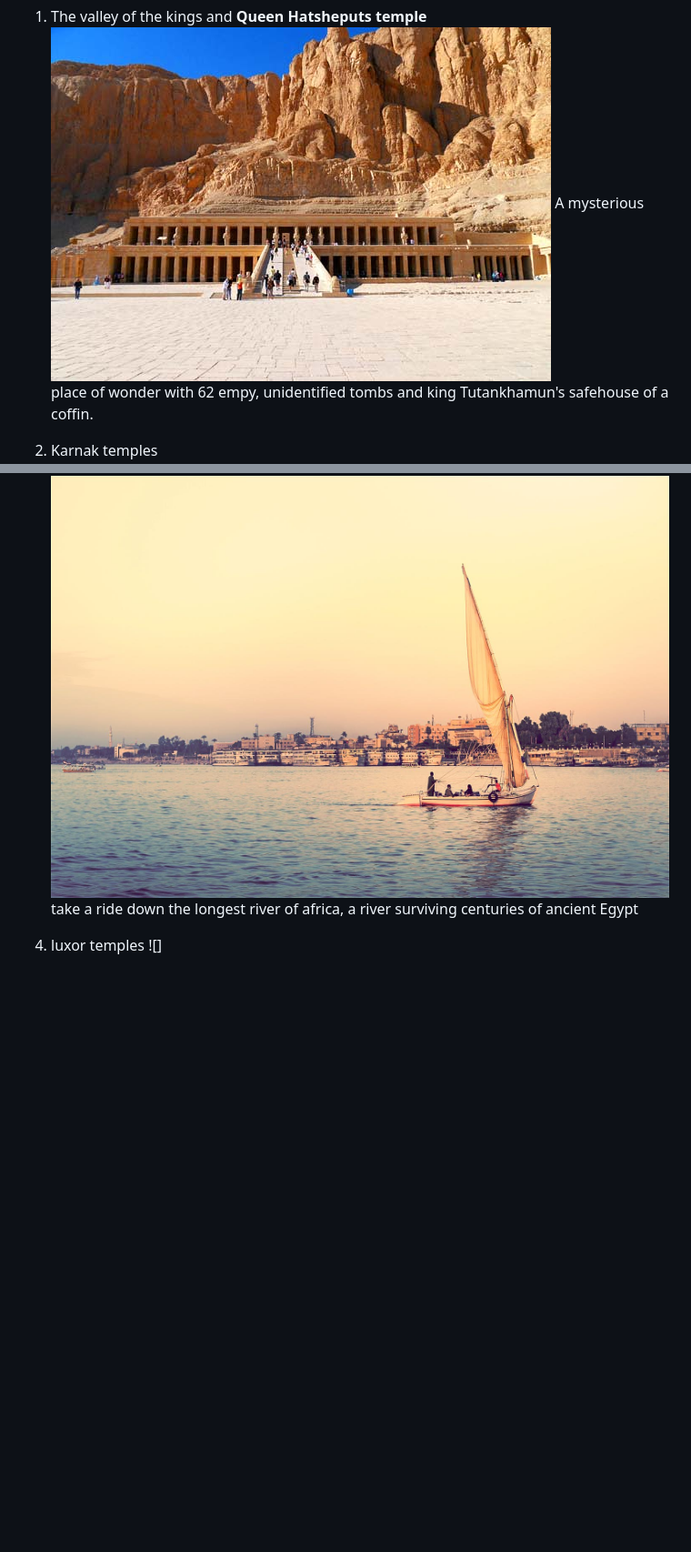
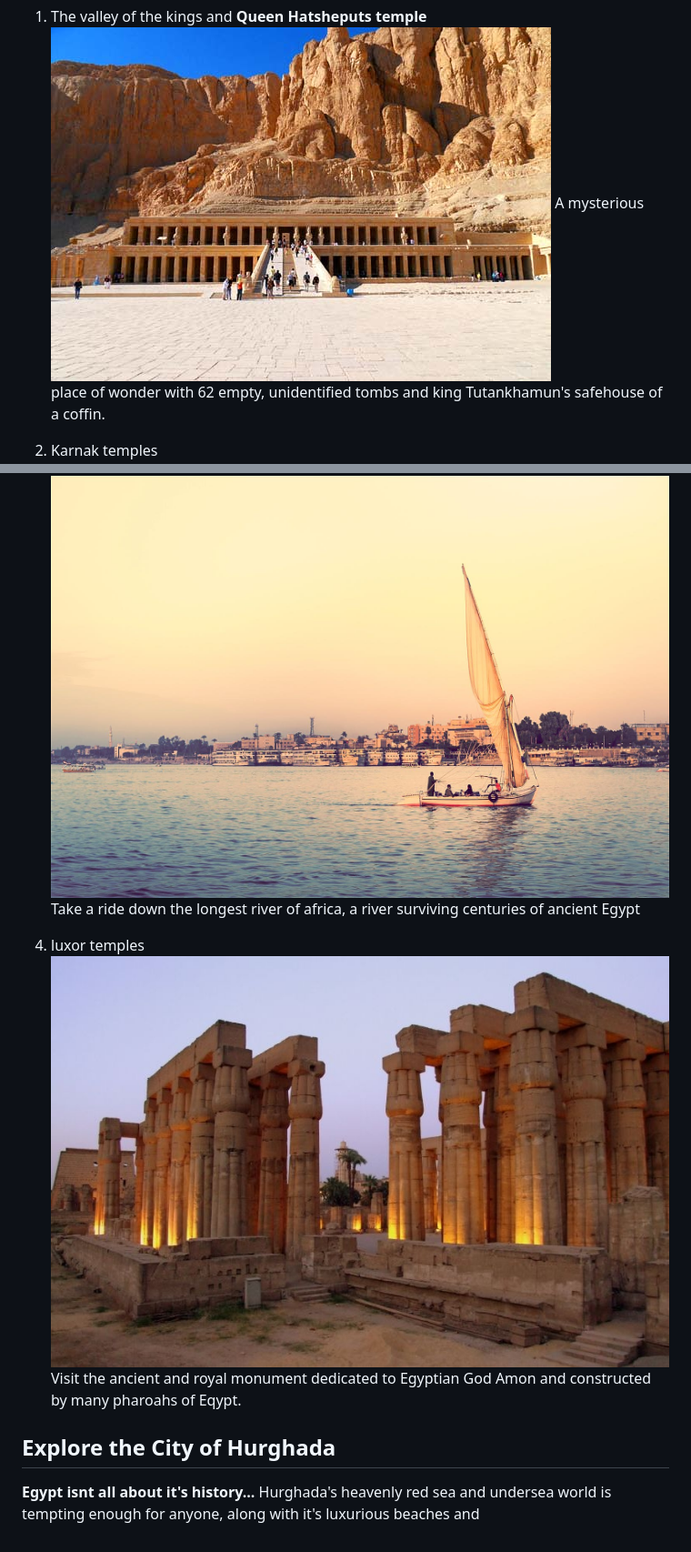
Before and after one commit to radiyaKamal/Egypt-experience, a Markdown page: contentplan.md, 2 parts joined by grey strips. Shown: that part at 91% size. Rendered like a GitHub page; pictures changed too: static/images/luxor_temple.jpg (added); blank space fills up the shorter version.

```diff
--- a/contentplan.md
+++ b/contentplan.md
@@ -12,7 +12,7 @@ Egypt is your **paradise**!
 ## The best of Luxor
 1. The valley of the kings and **Queen Hatsheputs temple**
 ![An outside view of the valley of the ancient kings of Egypt](./static/images/valley_of_kings.jpg)
-A mysterious place of wonder with 62 empy, unidentified tombs and king Tutankhamun's safehouse of a coffin.
+A mysterious place of wonder with 62 empty, unidentified tombs and king Tutankhamun's safehouse of a coffin.
 
 2. Karnak temples
 ![a photo of the towering, ancient karnak temples](./static/images/karnak_temple.jpg)
@@ -20,7 +20,11 @@ Find out more about the temple of the Egyptian God - Amunrah- built by....well w
 
 3. River Nile Boat Trip
 ![a sailing boat ride over the river Nile](./static/images/river_nile_boattrip.jpg)
-take a ride down the longest river of africa, a river surviving centuries of ancient Egypt
+Take a ride down the longest river of africa, a river surviving centuries of ancient Egypt
 
 4. luxor temples
-![]
+![ the ancient runes of the remains of luxor temple in Egypt.](./static/images/luxor_temple.jpg)
+Visit the ancient and royal monument dedicated to Egyptian God Amon and constructed by many pharoahs of Eqypt.
+## Explore the City of Hurghada
+**Egypt isnt all about it's history...**
+Hurghada's heavenly red sea and undersea world is tempting enough for anyone, along with it's luxurious beaches and
```
Also changed, not shown: 2 other files.
